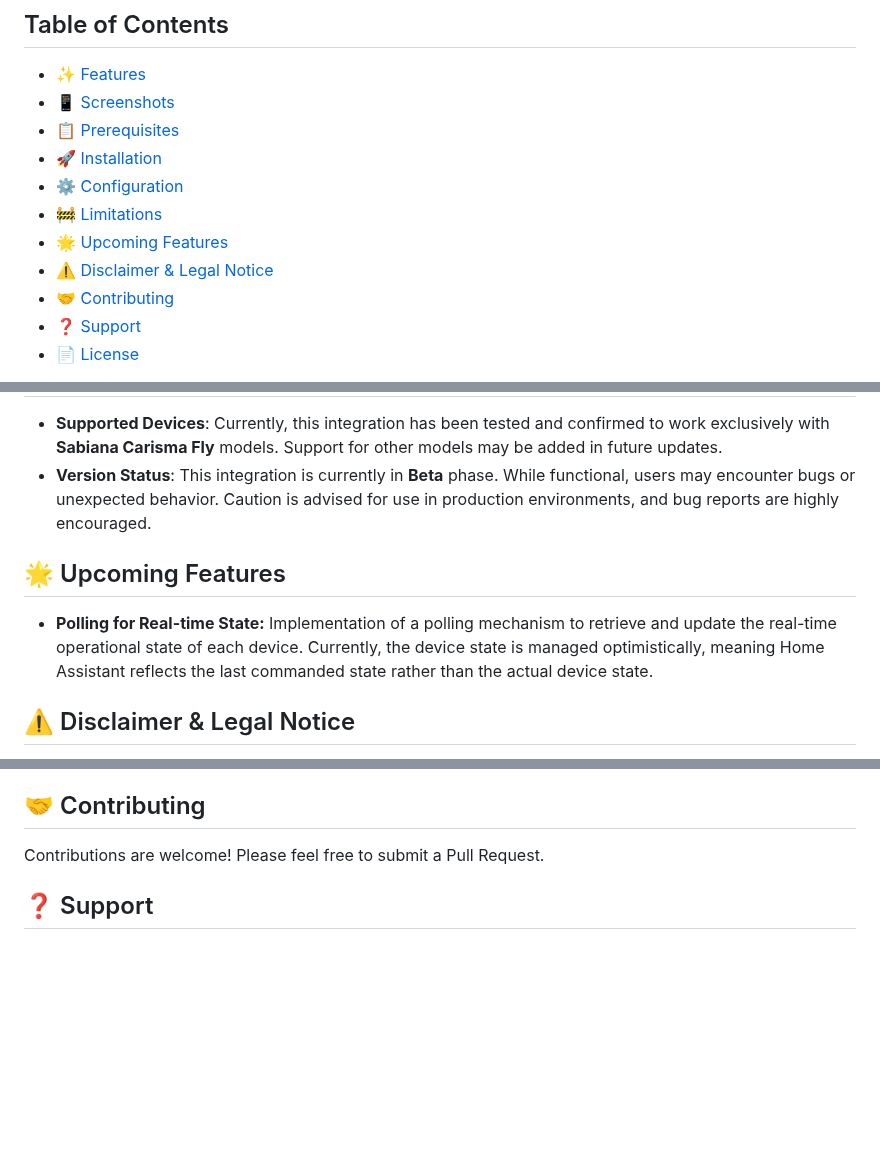
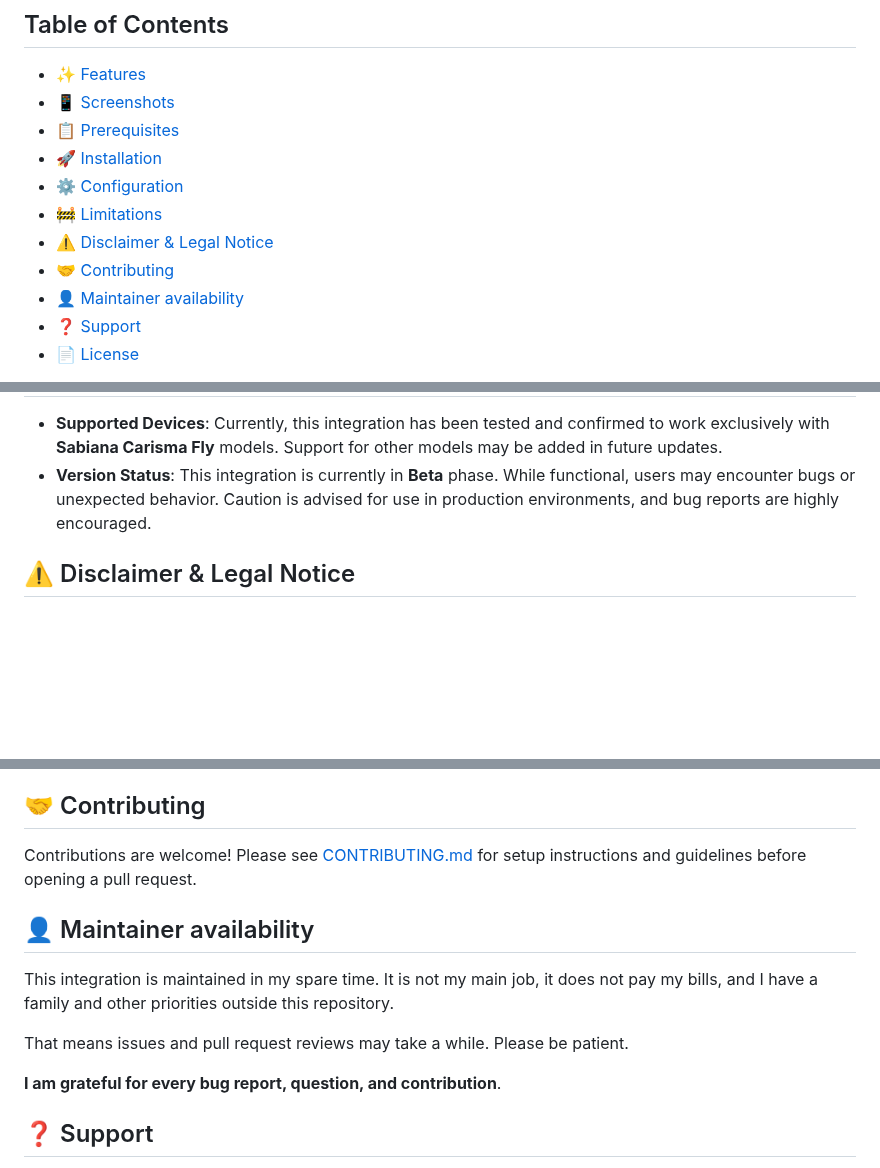
Before and after one commit to edoeel/homeassistant-sabiana-hvac, a Markdown page: README.md, 3 parts joined by grey strips. Rendered like a GitHub page; blank space fills up the shorter version.

```diff
--- a/README.md
+++ b/README.md
@@ -12,9 +12,9 @@
 - [🚀 Installation](#-installation)
 - [⚙️ Configuration](#-configuration)
 - [🚧 Limitations](#-limitations)
-- [🌟 Upcoming Features](#-upcoming-features)
 - [⚠️ Disclaimer & Legal Notice](#️-disclaimer--legal-notice)
 - [🤝 Contributing](#-contributing)
+- [👤 Maintainer availability](#-maintainer-availability)
 - [❓ Support](#-support)
 - [📄 License](#-license)
 
@@ -69,10 +71,6 @@ Home Assistant custom integration designed to interface with Sabiana HVAC system
 *   **Supported Devices**: Currently, this integration has been tested and confirmed to work exclusively with **Sabiana Carisma Fly** models. Support for other models may be added in future updates.
 *   **Version Status**: This integration is currently in **Beta** phase. While functional, users may encounter bugs or unexpected behavior. Caution is advised for use in production environments, and bug reports are highly encouraged.
 
-## 🌟 Upcoming Features
-
-*   **Polling for Real-time State:** Implementation of a polling mechanism to retrieve and update the real-time operational state of each device. Currently, the device state is managed optimistically, meaning Home Assistant reflects the last commanded state rather than the actual device state.
-
 ## ⚠️ Disclaimer & Legal Notice
 > **Important**: This integration is an unofficial independent project and is **not affiliated with, authorized, maintained, sponsored, or endorsed by Sabiana S.p.A.** or any of its affiliates or subsidiaries.
 
@@ -98,7 +96,15 @@ All product names, logos, and registered trademarks are property of their respec
 
 ## 🤝 Contributing
 
-Contributions are welcome! Please feel free to submit a Pull Request.
+Contributions are welcome! Please see [CONTRIBUTING.md](CONTRIBUTING.md) for setup instructions and guidelines before opening a pull request.
+
+## 👤 Maintainer availability
+
+This integration is maintained in my spare time. It is not my main job, it does not pay my bills, and I have a family and other priorities outside this repository.
+
+That means issues and pull request reviews may take a while. Please be patient.
+
+**I am grateful for every bug report, question, and contribution**.
 
 ## ❓ Support
 
```
Also changed, not shown: other parts of README.md (+4 -2 lines), CONTRIBUTING.md (+13 -0 lines), images/card-off.jpg (added), images/card-on.jpg (added), images/card.png (deleted), images/options.jpg (added).
